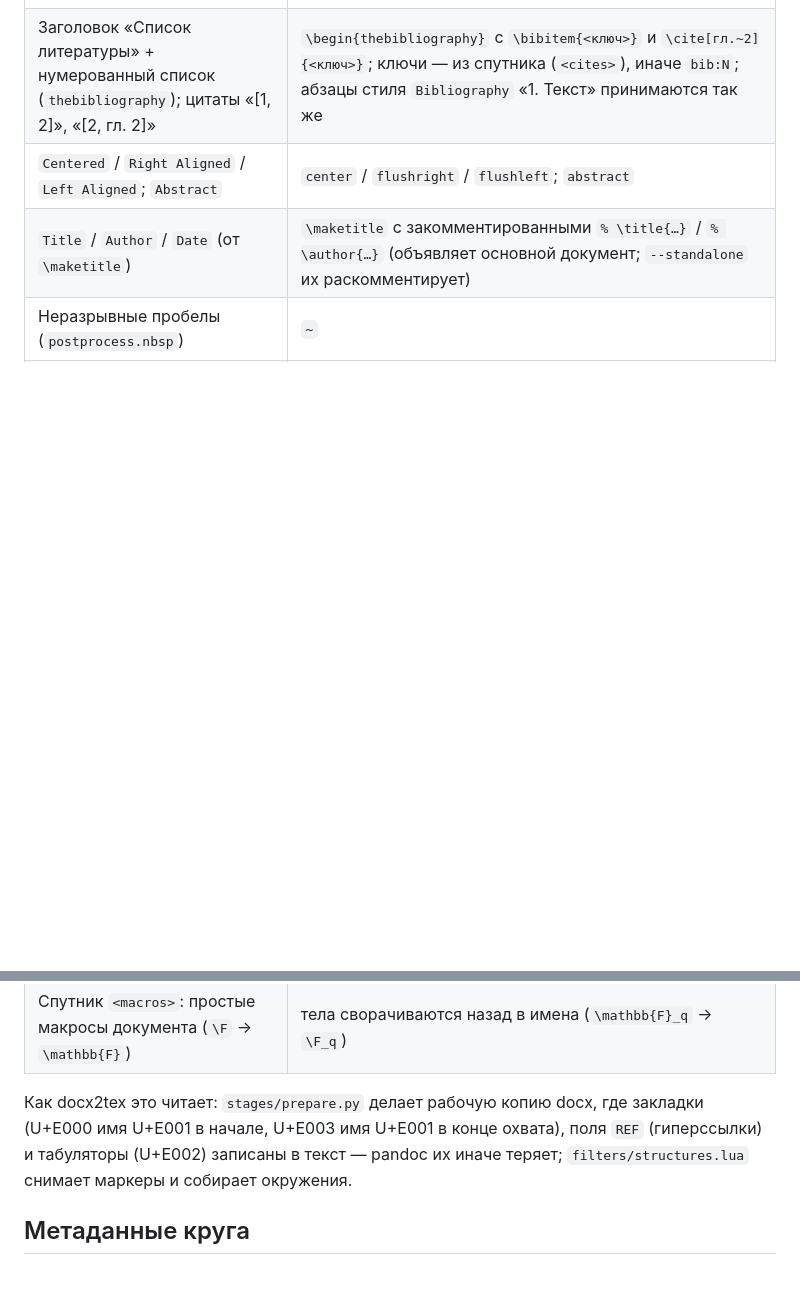
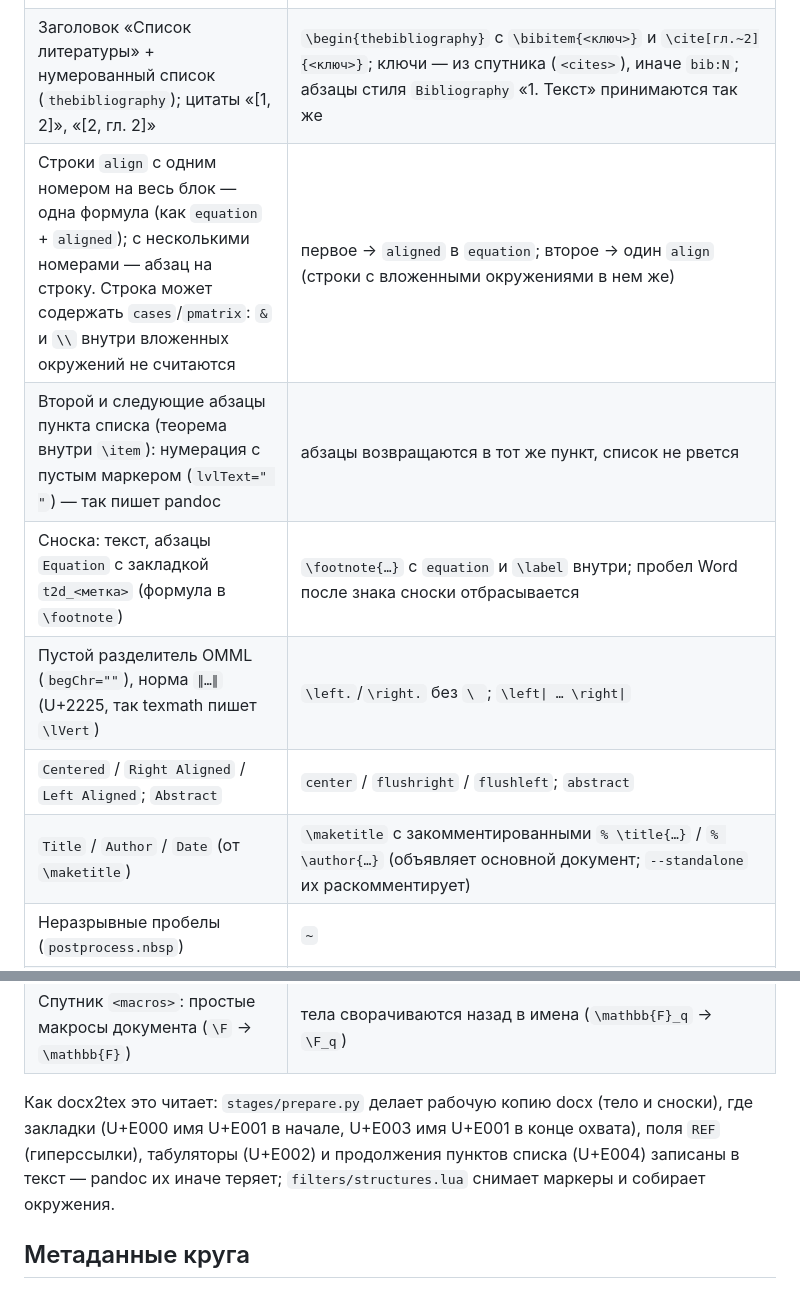
Before and after one commit to gf2crypto/tex2docx, a Markdown page: docs/docx2tex/roundtrip-contract.md, 2 parts joined by grey strips. GitHub-like rendering; blank space fills up the shorter version.

Commit message:
Document round-trip stability fixes in the contract and roadmap
Co-Authored-By: Claude Opus 5.5 <noreply@anthropic.com>

```diff
--- a/docs/docx2tex/roundtrip-contract.md
+++ b/docs/docx2tex/roundtrip-contract.md
@@ -15,15 +15,19 @@
 | `Captioned Figure` + `Image Caption` «Рис. N. Текст» / `Table Caption` «Таблица N. Текст» перед таблицей | `figure`/`table` с `\centering`, `\includegraphics{images/…}`, `\caption{Текст}`, `\label` |
 | `Algorithm Caption` «**Алгоритм N.** Текст» + абзацы `Algorithm` («k:» tab×(уровень+1) строка; ключевые слова полужирным, имена функций капителью) | `\begin{algorithm}[H]\caption{Текст}\label{…}\begin{algorithmic}[1] … ` с `\State`/`\If`/`\For`/`\While`/`\Function`/`\Return`/`\Require`; `end …` → `\EndIf`…; без строк `end` ([noend]) блоки закрываются по отступу |
 | Заголовок «Список литературы» + нумерованный список (`thebibliography`); цитаты «[1, 2]», «[2, гл. 2]» | `\begin{thebibliography}` с `\bibitem{<ключ>}` и `\cite[гл.~2]{<ключ>}`; ключи — из спутника (`<cites>`), иначе `bib:N`; абзацы стиля `Bibliography` «1. Текст» принимаются так же |
+| Строки `align` с одним номером на весь блок — одна формула (как `equation` + `aligned`); с несколькими номерами — абзац на строку. Строка может содержать `cases`/`pmatrix`: `&` и `\\` внутри вложенных окружений не считаются | первое → `aligned` в `equation`; второе → один `align` (строки с вложенными окружениями в нем же) |
+| Второй и следующие абзацы пункта списка (теорема внутри `\item`): нумерация с пустым маркером (`lvlText=" "`) — так пишет pandoc | абзацы возвращаются в тот же пункт, список не рвется |
+| Сноска: текст, абзацы `Equation` с закладкой `t2d_<метка>` (формула в `\footnote`) | `\footnote{…}` с `equation` и `\label` внутри; пробел Word после знака сноски отбрасывается |
+| Пустой разделитель OMML (`begChr=""`), норма `∥…∥` (U+2225, так texmath пишет `\lVert`) | `\left.`/`\right.` без `\ `; `\left\| … \right\|` |
 | `Centered` / `Right Aligned` / `Left Aligned`; `Abstract` | `center` / `flushright` / `flushleft`; `abstract` |
 | `Title` / `Author` / `Date` (от `\maketitle`) | `\maketitle` с закомментированными `% \title{…}` / `% \author{…}` (объявляет основной документ; `--standalone` их раскомментирует) |
 | Неразрывные пробелы (`postprocess.nbsp`) | `~` |
 | Спутник `<macros>`: простые макросы документа (`\F` → `\mathbb{F}`) | тела сворачиваются назад в имена (`\mathbb{F}_q` → `\F_q`) |
 
-Как docx2tex это читает: `stages/prepare.py` делает рабочую копию docx, где закладки
-(U+E000 имя U+E001 в начале, U+E003 имя U+E001 в конце охвата), поля `REF` (гиперссылки) и
-табуляторы (U+E002) записаны в текст — pandoc их иначе теряет; `filters/structures.lua`
-снимает маркеры и собирает окружения.
+Как docx2tex это читает: `stages/prepare.py` делает рабочую копию docx (тело и сноски), где
+закладки (U+E000 имя U+E001 в начале, U+E003 имя U+E001 в конце охвата), поля `REF`
+(гиперссылки), табуляторы (U+E002) и продолжения пунктов списка (U+E004) записаны в текст —
+pandoc их иначе теряет; `filters/structures.lua` снимает маркеры и собирает окружения.
 
 ## Метаданные круга
 
```
Also changed, not shown: docs/docx2tex/roadmap.md (+13 -3 lines), docs/pandoc-behavior.md (+7 -0 lines).
